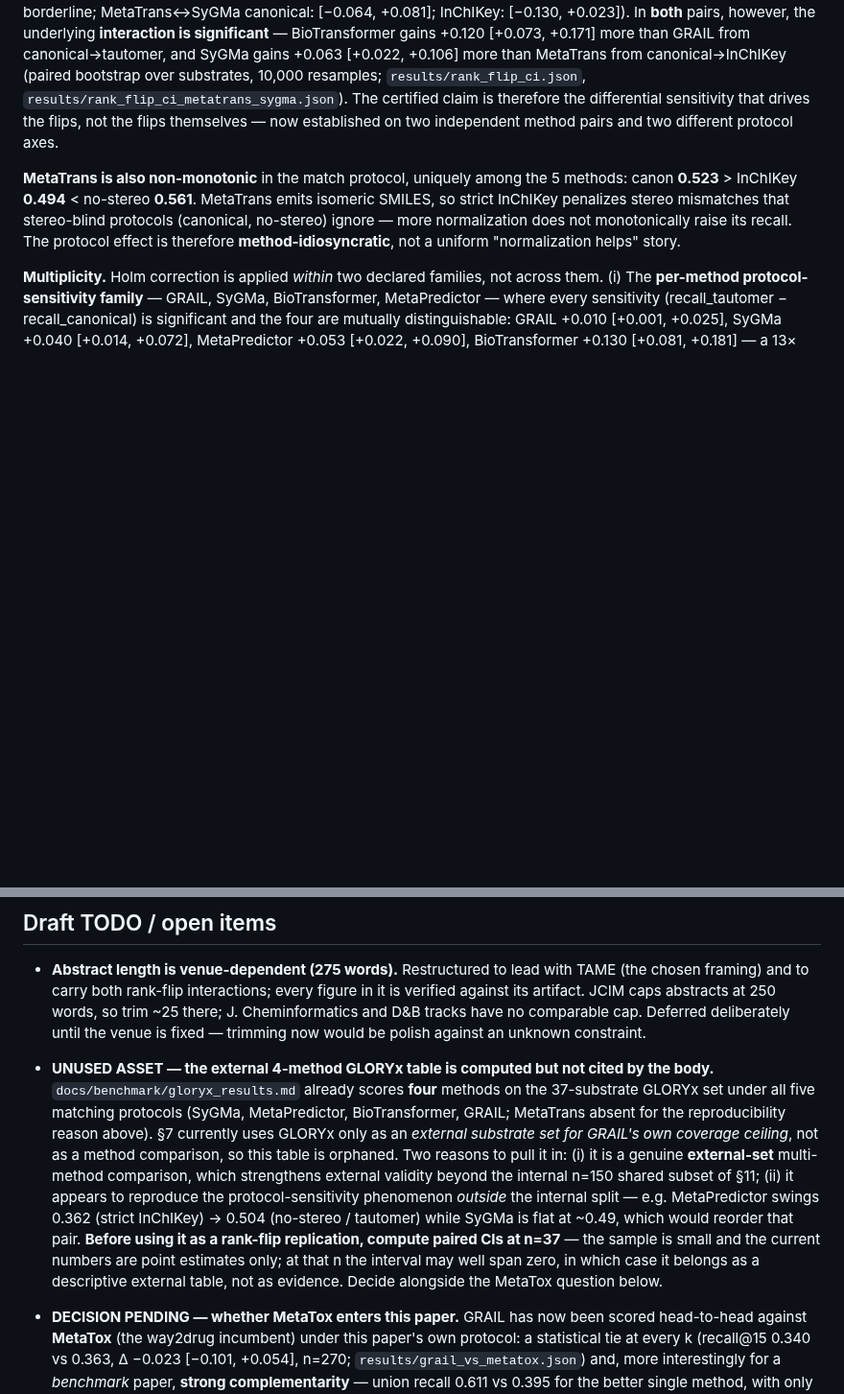
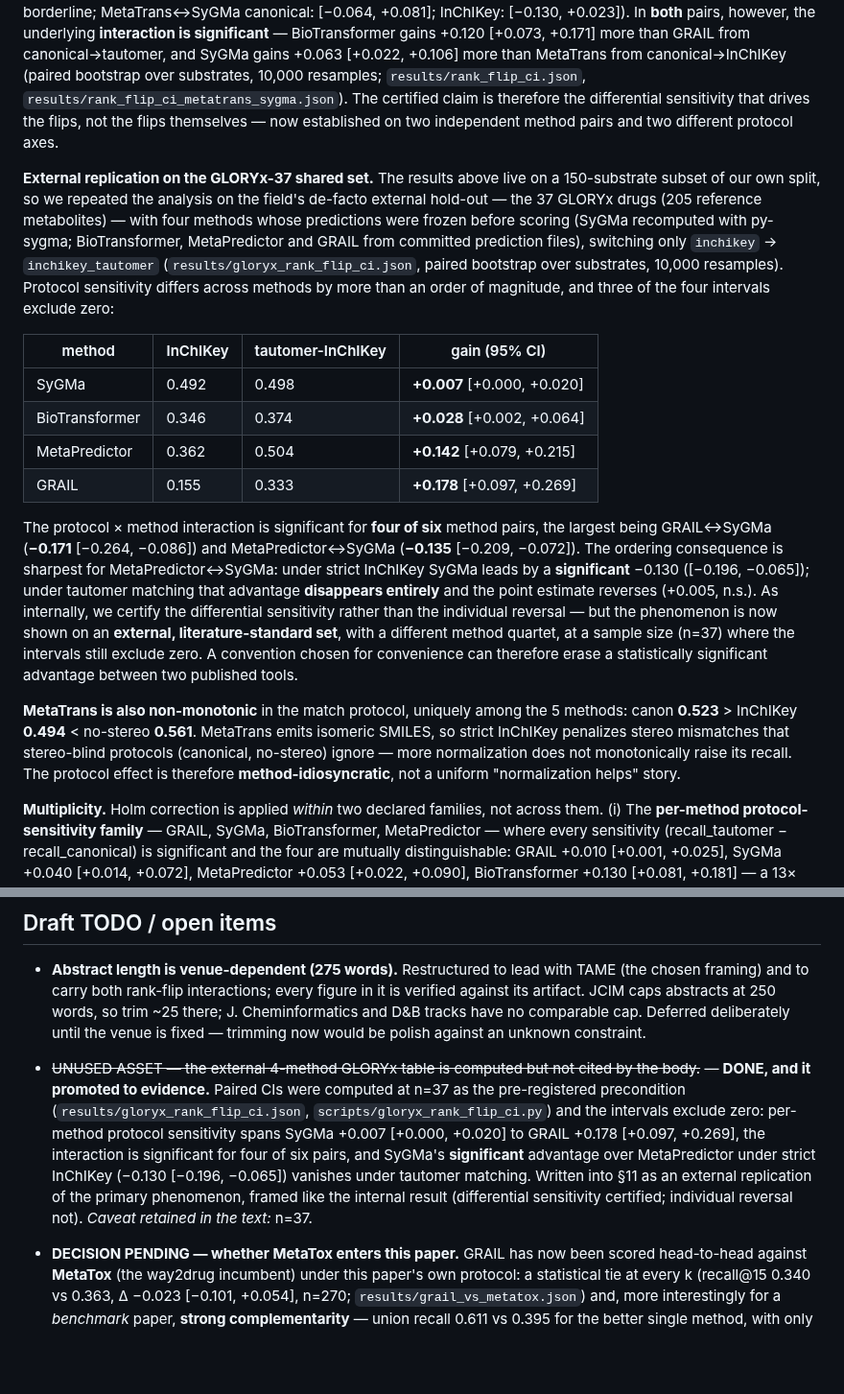
Before and after one commit to doctawho42/GRAIL, a Markdown page: docs/benchmark/manuscript.md, 2 parts joined by grey strips. Shown at 96% size. Rendered like a GitHub page; blank space fills up the shorter version.

Commit message:
docs(§11): add the external GLORYx-37 replication of the primary phenomenon
The rank-flip evidence previously lived entirely on a 150-substrate subset of our own split.
It now also stands on the field's de-facto external hold-out (37 GLORYx drugs, 205 reference
metabolites, four methods with frozen predictions), with paired-bootstrap intervals that
exclude zero despite n=37:

  protocol sensitivity (InChIKey -> tautomer): SyGMa +0.007 [+0.000,+0.020],
  BioTransformer +0.028 [+0.002,+0.064], MetaPredictor +0.142 [+0.079,+0.215],
  GRAIL +0.178 [+0.097,+0.269] -- a >20x spread across methods.

  interaction significant for 4 of 6 pairs; sharpest ordering consequence is that SyGMa's
  SIGNIFICANT advantage over MetaPredictor under strict InChIKey (-0.130 [-0.196,-0.065])
  disappears entirely under tautomer matching (+0.005, n.s.).

Framed exactly as the internal result: differential sensitivity certified, individual
reversal not claimed, n=37 caveat kept in the text. Every figure re-verified against
results/gloryx_rank_flip_ci.json. Closes the orphaned-asset TODO.

```diff
--- a/docs/benchmark/manuscript.md
+++ b/docs/benchmark/manuscript.md
@@ -816,6 +816,32 @@ however, the underlying **interaction is significant** — BioTransformer gains
 certified claim is therefore the differential sensitivity that drives the flips, not the flips
 themselves — now established on two independent method pairs and two different protocol axes.
 
+**External replication on the GLORYx-37 shared set.** The results above live on a 150-substrate
+subset of our own split, so we repeated the analysis on the field's de-facto external hold-out —
+the 37 GLORYx drugs (205 reference metabolites) — with four methods whose predictions were frozen
+before scoring (SyGMa recomputed with py-sygma; BioTransformer, MetaPredictor and GRAIL from
+committed prediction files), switching only `inchikey` → `inchikey_tautomer`
+(`results/gloryx_rank_flip_ci.json`, paired bootstrap over substrates, 10,000 resamples).
+Protocol sensitivity differs across methods by more than an order of magnitude, and three of the
+four intervals exclude zero:
+
+| method | InChIKey | tautomer-InChIKey | gain (95% CI) |
+|---|---|---|---|
+| SyGMa | 0.492 | 0.498 | **+0.007** [+0.000, +0.020] |
+| BioTransformer | 0.346 | 0.374 | **+0.028** [+0.002, +0.064] |
+| MetaPredictor | 0.362 | 0.504 | **+0.142** [+0.079, +0.215] |
+| GRAIL | 0.155 | 0.333 | **+0.178** [+0.097, +0.269] |
+
+The protocol × method interaction is significant for **four of six** method pairs, the largest
+being GRAIL↔SyGMa (**−0.171** [−0.264, −0.086]) and MetaPredictor↔SyGMa (**−0.135** [−0.209,
+−0.072]). The ordering consequence is sharpest for MetaPredictor↔SyGMa: under strict InChIKey
+SyGMa leads by a **significant** −0.130 ([−0.196, −0.065]); under tautomer matching that advantage
+**disappears entirely** and the point estimate reverses (+0.005, n.s.). As internally, we certify
+the differential sensitivity rather than the individual reversal — but the phenomenon is now shown
+on an **external, literature-standard set**, with a different method quartet, at a sample size
+(n=37) where the intervals still exclude zero. A convention chosen for convenience can therefore
+erase a statistically significant advantage between two published tools.
+
 **MetaTrans is also non-monotonic** in the match protocol, uniquely among the 5 methods: canon
 **0.523** > InChIKey **0.494** < no-stereo **0.561**. MetaTrans emits isomeric SMILES, so strict
 InChIKey penalizes stereo mismatches that stereo-blind protocols (canonical, no-stereo) ignore —
@@ -1002,20 +1028,15 @@ coverage_bank · selection_retention · ranking_conversion (§4, §8).
   have no comparable cap. Deferred deliberately until the venue is fixed — trimming now would be
   polish against an unknown constraint.
 
-- **UNUSED ASSET — the external 4-method GLORYx table is computed but not cited by the body.**
-  `docs/benchmark/gloryx_results.md` already scores **four** methods on the 37-substrate GLORYx set
-  under all five matching protocols (SyGMa, MetaPredictor, BioTransformer, GRAIL; MetaTrans absent
-  for the reproducibility reason above). §7 currently uses GLORYx only as an *external substrate set
-  for GRAIL's own coverage ceiling*, not as a method comparison, so this table is orphaned. Two
-  reasons to pull it in: (i) it is a genuine **external-set** multi-method comparison, which
-  strengthens external validity beyond the internal n=150 shared subset of §11; (ii) it appears to
-  reproduce the protocol-sensitivity phenomenon *outside* the internal split — e.g. MetaPredictor
-  swings 0.362 (strict InChIKey) → 0.504 (no-stereo / tautomer) while SyGMa is flat at ~0.49, which
-  would reorder that pair. **Before using it as a rank-flip replication, compute paired CIs at
-  n=37** — the sample is small and the current numbers are point estimates only; at that n the
-  interval may well span zero, in which case it belongs as a descriptive external table, not as
-  evidence. Decide alongside the MetaTox question below.
-
+- ~~UNUSED ASSET — the external 4-method GLORYx table is computed but not cited by the body.~~ —
+  **DONE, and it promoted to evidence.** Paired CIs were computed at n=37 as the pre-registered
+  precondition (`results/gloryx_rank_flip_ci.json`, `scripts/gloryx_rank_flip_ci.py`) and the
+  intervals exclude zero: per-method protocol sensitivity spans SyGMa +0.007 [+0.000, +0.020] to
+  GRAIL +0.178 [+0.097, +0.269], the interaction is significant for four of six pairs, and SyGMa's
+  **significant** advantage over MetaPredictor under strict InChIKey (−0.130 [−0.196, −0.065])
+  vanishes under tautomer matching. Written into §11 as an external replication of the primary
+  phenomenon, framed like the internal result (differential sensitivity certified; individual
+  reversal not). *Caveat retained in the text:* n=37.
 - **DECISION PENDING — whether MetaTox enters this paper.** GRAIL has now been scored head-to-head
   against **MetaTox** (the way2drug incumbent) under this paper's own protocol: a statistical tie at
   every k (recall@15 0.340 vs 0.363, Δ −0.023 [−0.101, +0.054], n=270; `results/grail_vs_metatox.json`)
```
